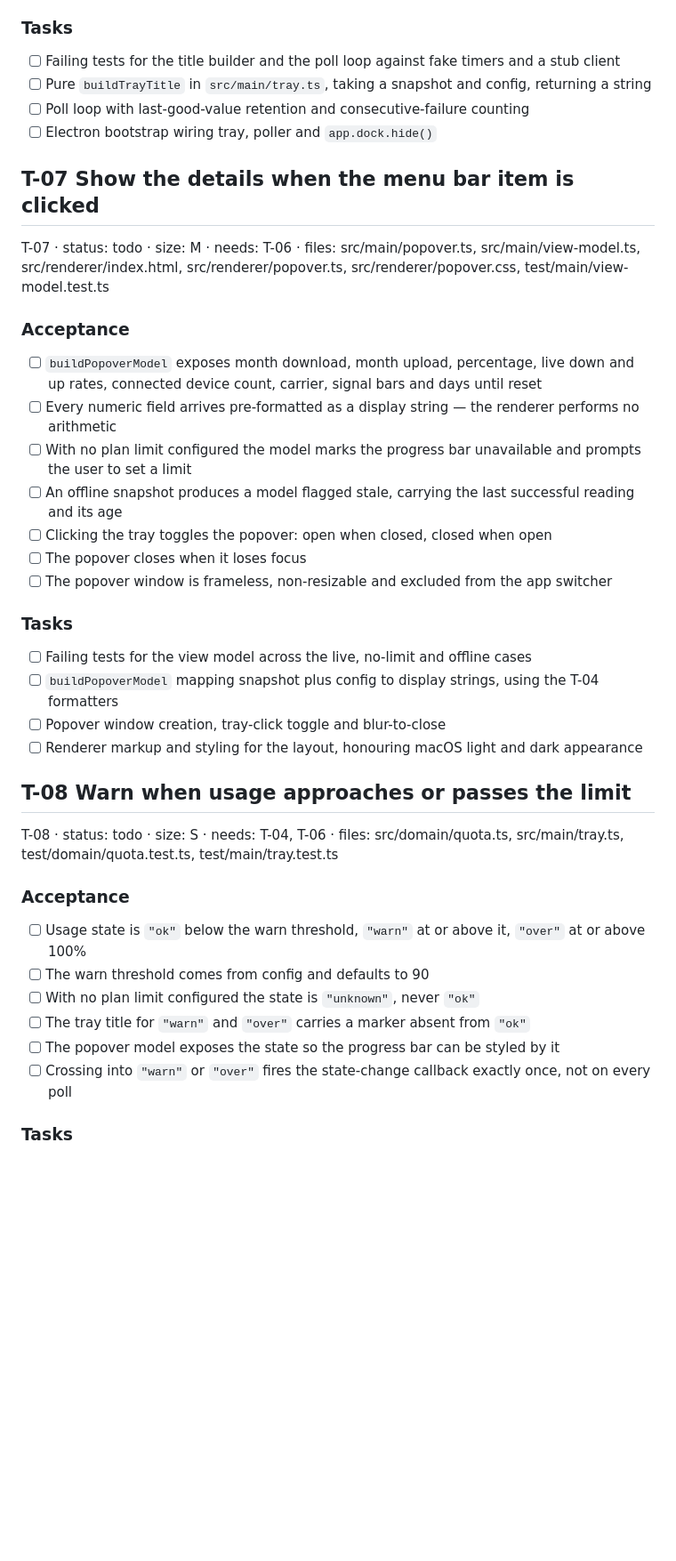
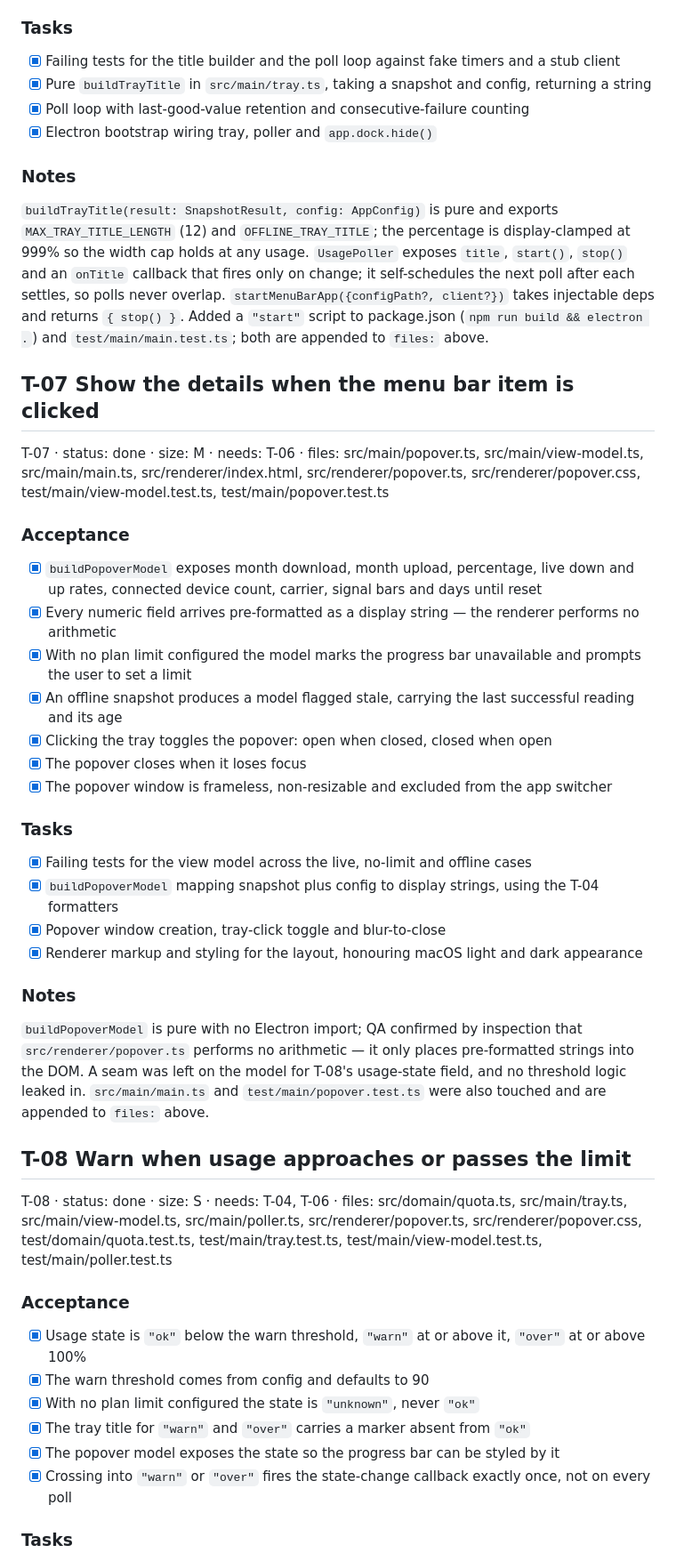
Before and after one commit to ckandrinirina/ck-connect-check, a Markdown page: tasks/PLAN.md, the part around one of its changes. Shown at 89% size. Rendered like a GitHub page; blank space fills up the shorter version.

```diff
--- a/tasks/PLAN.md
+++ b/tasks/PLAN.md
@@ -137,39 +151,56 @@ T-06 · status: todo · size: M · needs: T-03, T-04, T-05 · files: src/main/ma
 
 ### Tasks
-- [ ] Failing tests for the title builder and the poll loop against fake timers and a stub client
-- [ ] Pure `buildTrayTitle` in `src/main/tray.ts`, taking a snapshot and config, returning a string
-- [ ] Poll loop with last-good-value retention and consecutive-failure counting
-- [ ] Electron bootstrap wiring tray, poller and `app.dock.hide()`
+- [x] Failing tests for the title builder and the poll loop against fake timers and a stub client
+- [x] Pure `buildTrayTitle` in `src/main/tray.ts`, taking a snapshot and config, returning a string
+- [x] Poll loop with last-good-value retention and consecutive-failure counting
+- [x] Electron bootstrap wiring tray, poller and `app.dock.hide()`
+
+### Notes
+`buildTrayTitle(result: SnapshotResult, config: AppConfig)` is pure and exports
+`MAX_TRAY_TITLE_LENGTH` (12) and `OFFLINE_TRAY_TITLE`; the percentage is display-clamped
+at 999% so the width cap holds at any usage. `UsagePoller` exposes `title`, `start()`,
+`stop()` and an `onTitle` callback that fires only on change; it self-schedules the next
+poll after each settles, so polls never overlap. `startMenuBarApp({configPath?, client?})`
+takes injectable deps and returns `{ stop() }`. Added a `"start"` script to package.json
+(`npm run build && electron .`) and `test/main/main.test.ts`; both are appended to
+`files:` above.
 
 ## T-07 Show the details when the menu bar item is clicked
 
-T-07 · status: todo · size: M · needs: T-06 · files: src/main/popover.ts, src/main/view-model.ts, src/renderer/index.html, src/renderer/popover.ts, src/renderer/popover.css, test/main/view-model.test.ts
+T-07 · status: done · size: M · needs: T-06 · files: src/main/popover.ts, src/main/view-model.ts, src/main/main.ts, src/renderer/index.html, src/renderer/popover.ts, src/renderer/popover.css, test/main/view-model.test.ts, test/main/popover.test.ts
 
 ### Acceptance
-- [ ] `buildPopoverModel` exposes month download, month upload, percentage, live down and up rates, connected device count, carrier, signal bars and days until reset
-- [ ] Every numeric field arrives pre-formatted as a display string — the renderer performs no arithmetic
-- [ ] With no plan limit configured the model marks the progress bar unavailable and prompts the user to set a limit
-- [ ] An offline snapshot produces a model flagged stale, carrying the last successful reading and its age
-- [ ] Clicking the tray toggles the popover: open when closed, closed when open
-- [ ] The popover closes when it loses focus
-- [ ] The popover window is frameless, non-resizable and excluded from the app switcher
+- [x] `buildPopoverModel` exposes month download, month upload, percentage, live down and up rates, connected device count, carrier, signal bars and days until reset
+- [x] Every numeric field arrives pre-formatted as a display string — the renderer performs no arithmetic
+- [x] With no plan limit configured the model marks the progress bar unavailable and prompts the user to set a limit
+- [x] An offline snapshot produces a model flagged stale, carrying the last successful reading and its age
+- [x] Clicking the tray toggles the popover: open when closed, closed when open
+- [x] The popover closes when it loses focus
+- [x] The popover window is frameless, non-resizable and excluded from the app switcher
 
 ### Tasks
-- [ ] Failing tests for the view model across the live, no-limit and offline cases
-- [ ] `buildPopoverModel` mapping snapshot plus config to display strings, using the T-04 formatters
-- [ ] Popover window creation, tray-click toggle and blur-to-close
-- [ ] Renderer markup and styling for the layout, honouring macOS light and dark appearance
+- [x] Failing tests for the view model across the live, no-limit and offline cases
+- [x] `buildPopoverModel` mapping snapshot plus config to display strings, using the T-04 formatters
+- [x] Popover window creation, tray-click toggle and blur-to-close
+- [x] Renderer markup and styling for the layout, honouring macOS light and dark appearance
+
+### Notes
+`buildPopoverModel` is pure with no Electron import; QA confirmed by inspection that
+`src/renderer/popover.ts` performs no arithmetic — it only places pre-formatted strings
+into the DOM. A seam was left on the model for T-08's usage-state field, and no threshold
+logic leaked in. `src/main/main.ts` and `test/main/popover.test.ts` were also touched and
+are appended to `files:` above.
 
 ## T-08 Warn when usage approaches or passes the limit
 
-T-08 · status: todo · size: S · needs: T-04, T-06 · files: src/domain/quota.ts, src/main/tray.ts, test/domain/quota.test.ts, test/main/tray.test.ts
+T-08 · status: done · size: S · needs: T-04, T-06 · files: src/domain/quota.ts, src/main/tray.ts, src/main/view-model.ts, src/main/poller.ts, src/renderer/popover.ts, src/renderer/popover.css, test/domain/quota.test.ts, test/main/tray.test.ts, test/main/view-model.test.ts, test/main/poller.test.ts
 
 ### Acceptance
-- [ ] Usage state is `"ok"` below the warn threshold, `"warn"` at or above it, `"over"` at or above 100%
-- [ ] The warn threshold comes from config and defaults to 90
-- [ ] With no plan limit configured the state is `"unknown"`, never `"ok"`
-- [ ] The tray title for `"warn"` and `"over"` carries a marker absent from `"ok"`
-- [ ] The popover model exposes the state so the progress bar can be styled by it
-- [ ] Crossing into `"warn"` or `"over"` fires the state-change callback exactly once, not on every poll
+- [x] Usage state is `"ok"` below the warn threshold, `"warn"` at or above it, `"over"` at or above 100%
+- [x] The warn threshold comes from config and defaults to 90
+- [x] With no plan limit configured the state is `"unknown"`, never `"ok"`
+- [x] The tray title for `"warn"` and `"over"` carries a marker absent from `"ok"`
+- [x] The popover model exposes the state so the progress bar can be styled by it
+- [x] Crossing into `"warn"` or `"over"` fires the state-change callback exactly once, not on every poll
 
 ### Tasks
```
Also changed, not shown: other parts of tasks/PLAN.md (+90 -50 lines).
